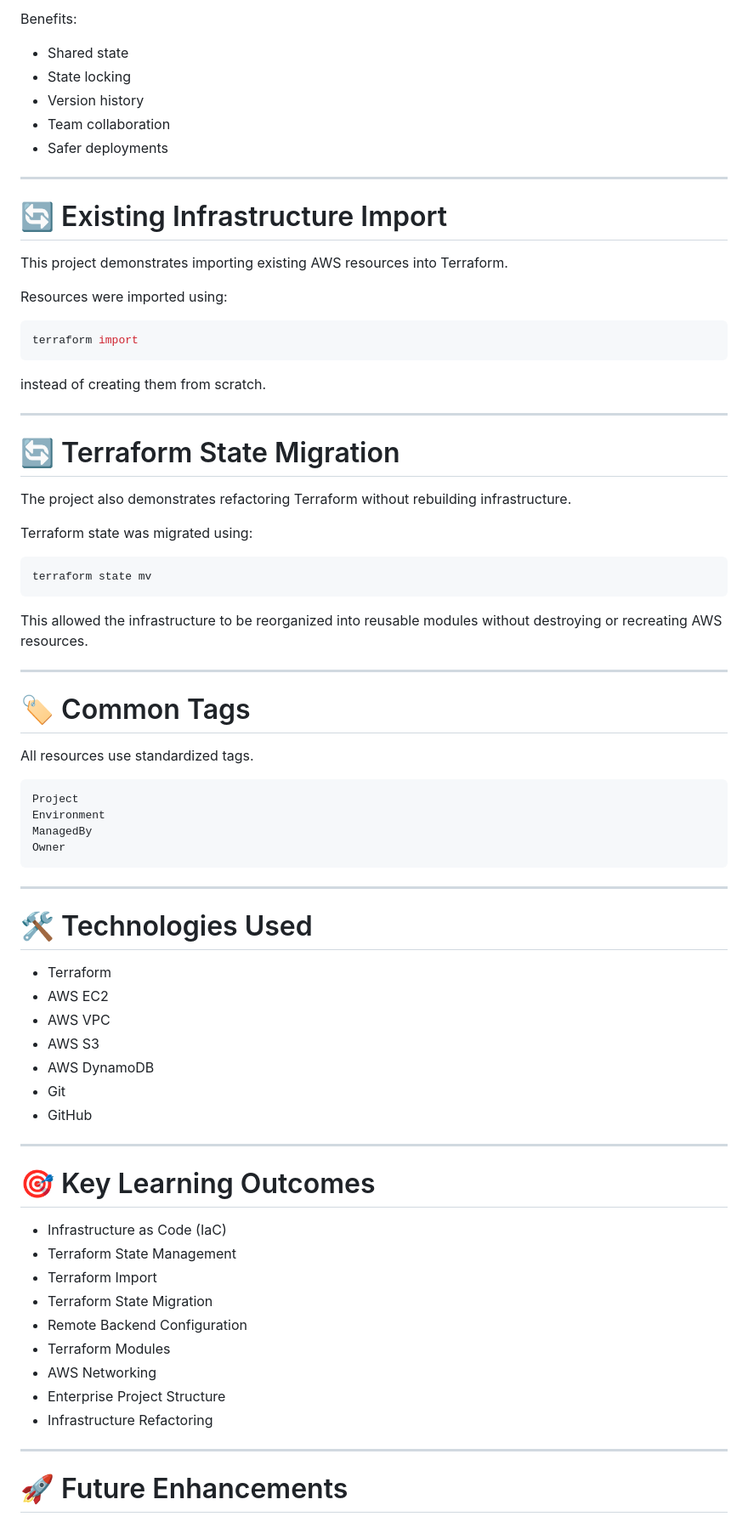
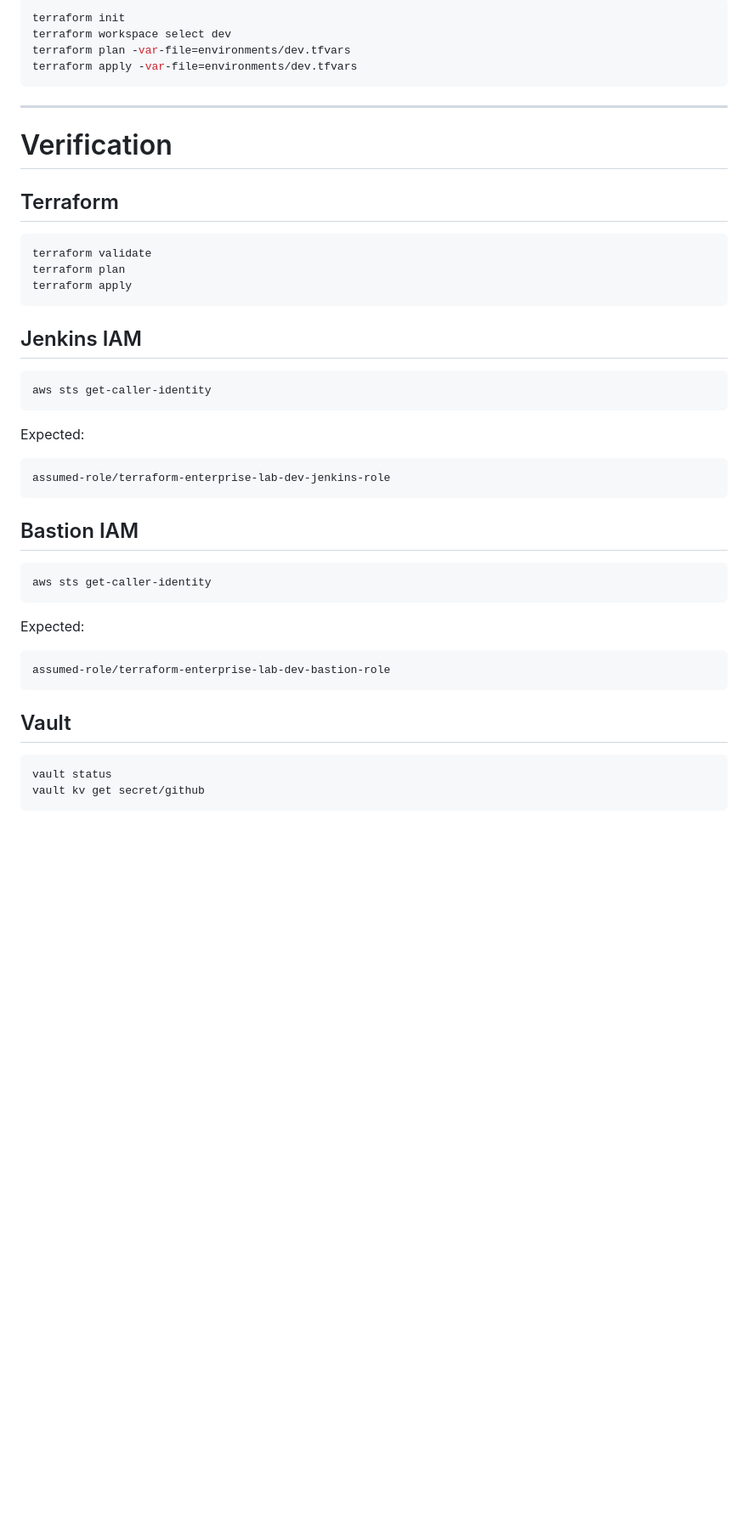
Before and after one commit to zeeshandynamo/terraform-enterprise-lab, a Markdown page: README.md, the part around one of its changes. Shown at 85% size. GitHub-like rendering; blank space fills up the shorter version.

````diff
--- a/README.md
+++ b/README.md
@@ -124,80 +240,47 @@ Terraform state is stored remotely using:
 
-Benefits:
-
-- Shared state
-- State locking
-- Version history
-- Team collaboration
-- Safer deployments
-
----
-
-# 🔄 Existing Infrastructure Import
-
-This project demonstrates importing existing AWS resources into Terraform.
-
-Resources were imported using:
-
-```bash
-terraform import
+``` bash
+terraform init
+terraform workspace select dev
+terraform plan -var-file=environments/dev.tfvars
+terraform apply -var-file=environments/dev.tfvars
 ```
 
-instead of creating them from scratch.
+------------------------------------------------------------------------
 
----
+# Verification
 
-# 🔄 Terraform State Migration
+## Terraform
 
-The project also demonstrates refactoring Terraform without rebuilding infrastructure.
-
-Terraform state was migrated using:
-
-```bash
-terraform state mv
+``` bash
+terraform validate
+terraform plan
+terraform apply
 ```
 
-This allowed the infrastructure to be reorganized into reusable modules without destroying or recreating AWS resources.
+## Jenkins IAM
 
----
-
-# 🏷️ Common Tags
-
-All resources use standardized tags.
-
-```text
-Project
-Environment
-ManagedBy
-Owner
+``` bash
+aws sts get-caller-identity
 ```
 
----
+Expected:
 
-# 🛠️ Technologies Used
+    assumed-role/terraform-enterprise-lab-dev-jenkins-role
 
-- Terraform
-- AWS EC2
-- AWS VPC
-- AWS S3
-- AWS DynamoDB
-- Git
-- GitHub
+## Bastion IAM
 
----
+``` bash
+aws sts get-caller-identity
+```
 
-# 🎯 Key Learning Outcomes
+Expected:
 
-- Infrastructure as Code (IaC)
-- Terraform State Management
-- Terraform Import
-- Terraform State Migration
-- Remote Backend Configuration
-- Terraform Modules
-- AWS Networking
-- Enterprise Project Structure
-- Infrastructure Refactoring
+    assumed-role/terraform-enterprise-lab-dev-bastion-role
 
----
+## Vault
 
-# 🚀 Future Enhancements
+``` bash
+vault status
+vault kv get secret/github
+```
 
````
Also changed, not shown: other parts of README.md (+253 -92 lines).
